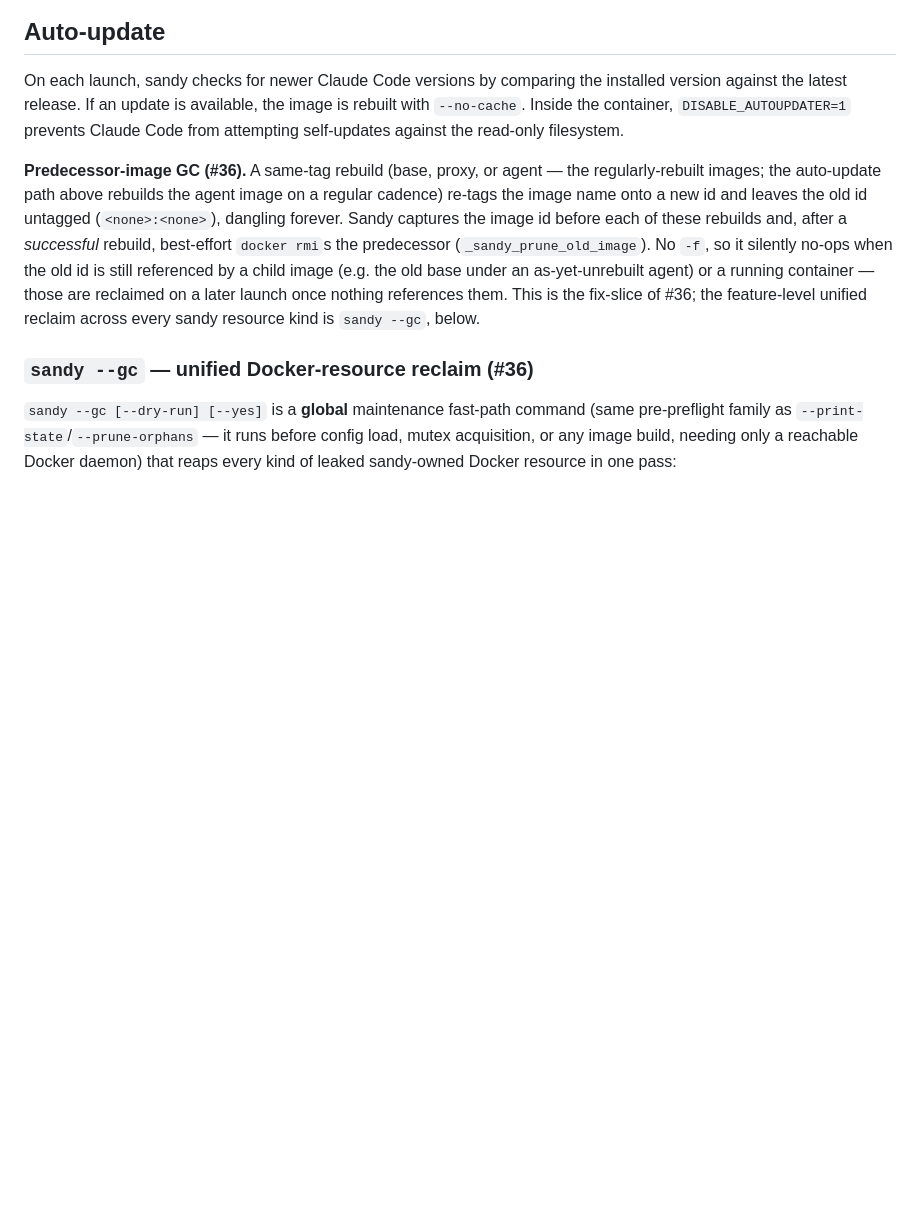
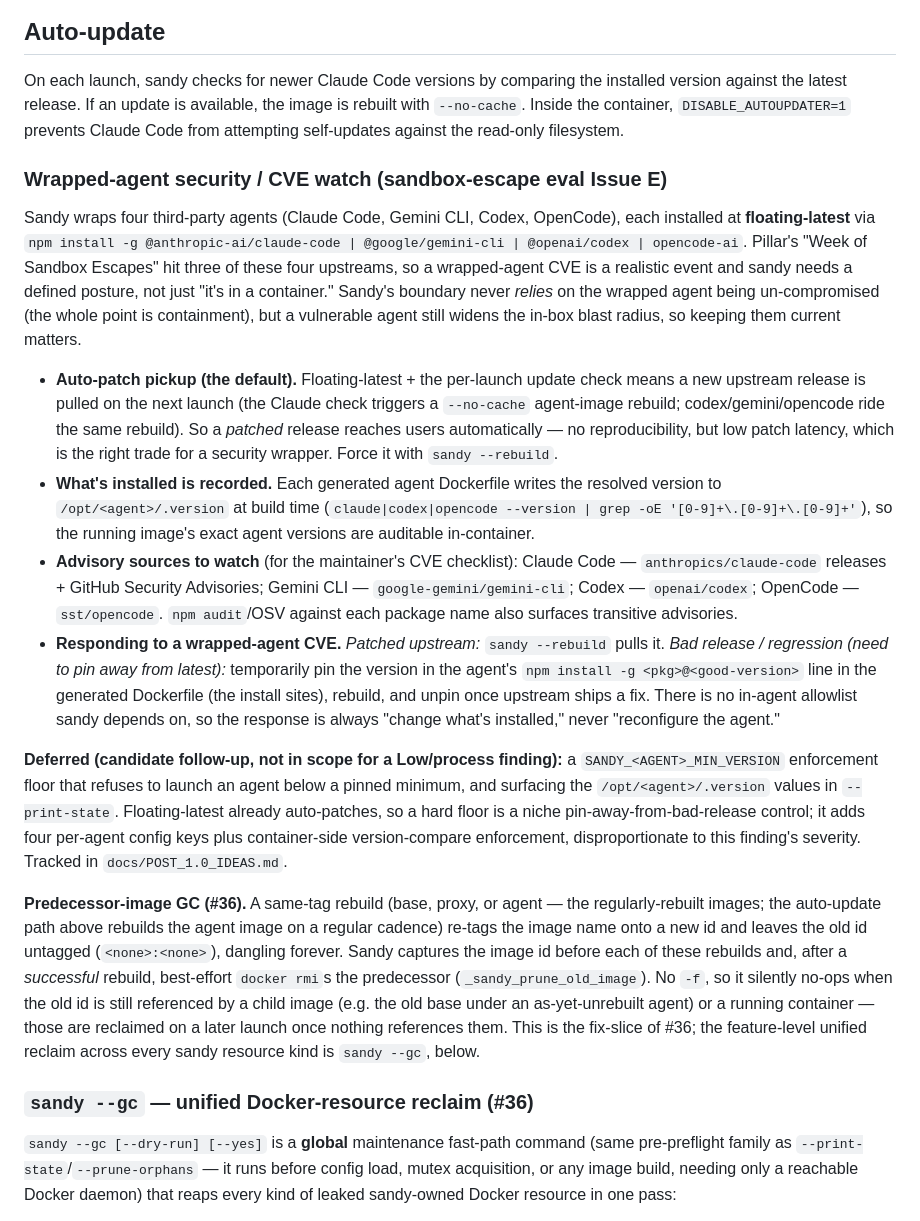
Before and after one commit to rappdw/sandy, a Markdown page: CLAUDE.md, the part around the change. Drawn GitHub-style; blank space fills up the shorter version.

```diff
--- a/CLAUDE.md
+++ b/CLAUDE.md
@@ -361,6 +361,17 @@ Add entries to `SKILL_PACK_NAMES`, `SKILL_PACK_REPOS`, `SKILL_PACK_VERSIONS`, an
 
 On each launch, sandy checks for newer Claude Code versions by comparing the installed version against the latest release. If an update is available, the image is rebuilt with `--no-cache`. Inside the container, `DISABLE_AUTOUPDATER=1` prevents Claude Code from attempting self-updates against the read-only filesystem.
 
+### Wrapped-agent security / CVE watch (sandbox-escape eval Issue E)
+
+Sandy wraps four third-party agents (Claude Code, Gemini CLI, Codex, OpenCode), each installed at **floating-latest** via `npm install -g @anthropic-ai/claude-code | @google/gemini-cli | @openai/codex | opencode-ai`. Pillar's "Week of Sandbox Escapes" hit three of these four upstreams, so a wrapped-agent CVE is a realistic event and sandy needs a defined posture, not just "it's in a container." Sandy's boundary never *relies* on the wrapped agent being un-compromised (the whole point is containment), but a vulnerable agent still widens the in-box blast radius, so keeping them current matters.
+
+- **Auto-patch pickup (the default).** Floating-latest + the per-launch update check means a new upstream release is pulled on the next launch (the Claude check triggers a `--no-cache` agent-image rebuild; codex/gemini/opencode ride the same rebuild). So a *patched* release reaches users automatically — no reproducibility, but low patch latency, which is the right trade for a security wrapper. Force it with `sandy --rebuild`.
+- **What's installed is recorded.** Each generated agent Dockerfile writes the resolved version to `/opt/<agent>/.version` at build time (`claude|codex|opencode --version | grep -oE '[0-9]+\.[0-9]+\.[0-9]+'`), so the running image's exact agent versions are auditable in-container.
+- **Advisory sources to watch** (for the maintainer's CVE checklist): Claude Code — `anthropics/claude-code` releases + GitHub Security Advisories; Gemini CLI — `google-gemini/gemini-cli`; Codex — `openai/codex`; OpenCode — `sst/opencode`. `npm audit`/OSV against each package name also surfaces transitive advisories.
+- **Responding to a wrapped-agent CVE.** *Patched upstream:* `sandy --rebuild` pulls it. *Bad release / regression (need to pin away from latest):* temporarily pin the version in the agent's `npm install -g <pkg>@<good-version>` line in the generated Dockerfile (the install sites), rebuild, and unpin once upstream ships a fix. There is no in-agent allowlist sandy depends on, so the response is always "change what's installed," never "reconfigure the agent."
+
+**Deferred (candidate follow-up, not in scope for a Low/process finding):** a `SANDY_<AGENT>_MIN_VERSION` enforcement floor that refuses to launch an agent below a pinned minimum, and surfacing the `/opt/<agent>/.version` values in `--print-state`. Floating-latest already auto-patches, so a hard floor is a niche pin-away-from-bad-release control; it adds four per-agent config keys plus container-side version-compare enforcement, disproportionate to this finding's severity. Tracked in `docs/POST_1.0_IDEAS.md`.
+
 **Predecessor-image GC (#36).** A same-tag rebuild (base, proxy, or agent — the regularly-rebuilt images; the auto-update path above rebuilds the agent image on a regular cadence) re-tags the image name onto a new id and leaves the old id untagged (`<none>:<none>`), dangling forever. Sandy captures the image id before each of these rebuilds and, after a *successful* rebuild, best-effort `docker rmi`s the predecessor (`_sandy_prune_old_image`). No `-f`, so it silently no-ops when the old id is still referenced by a child image (e.g. the old base under an as-yet-unrebuilt agent) or a running container — those are reclaimed on a later launch once nothing references them. This is the fix-slice of #36; the feature-level unified reclaim across every sandy resource kind is `sandy --gc`, below.
 
 ### `sandy --gc` — unified Docker-resource reclaim (#36)
```
Also changed, not shown: docs/POST_1.0_IDEAS.md (+8 -0 lines).
